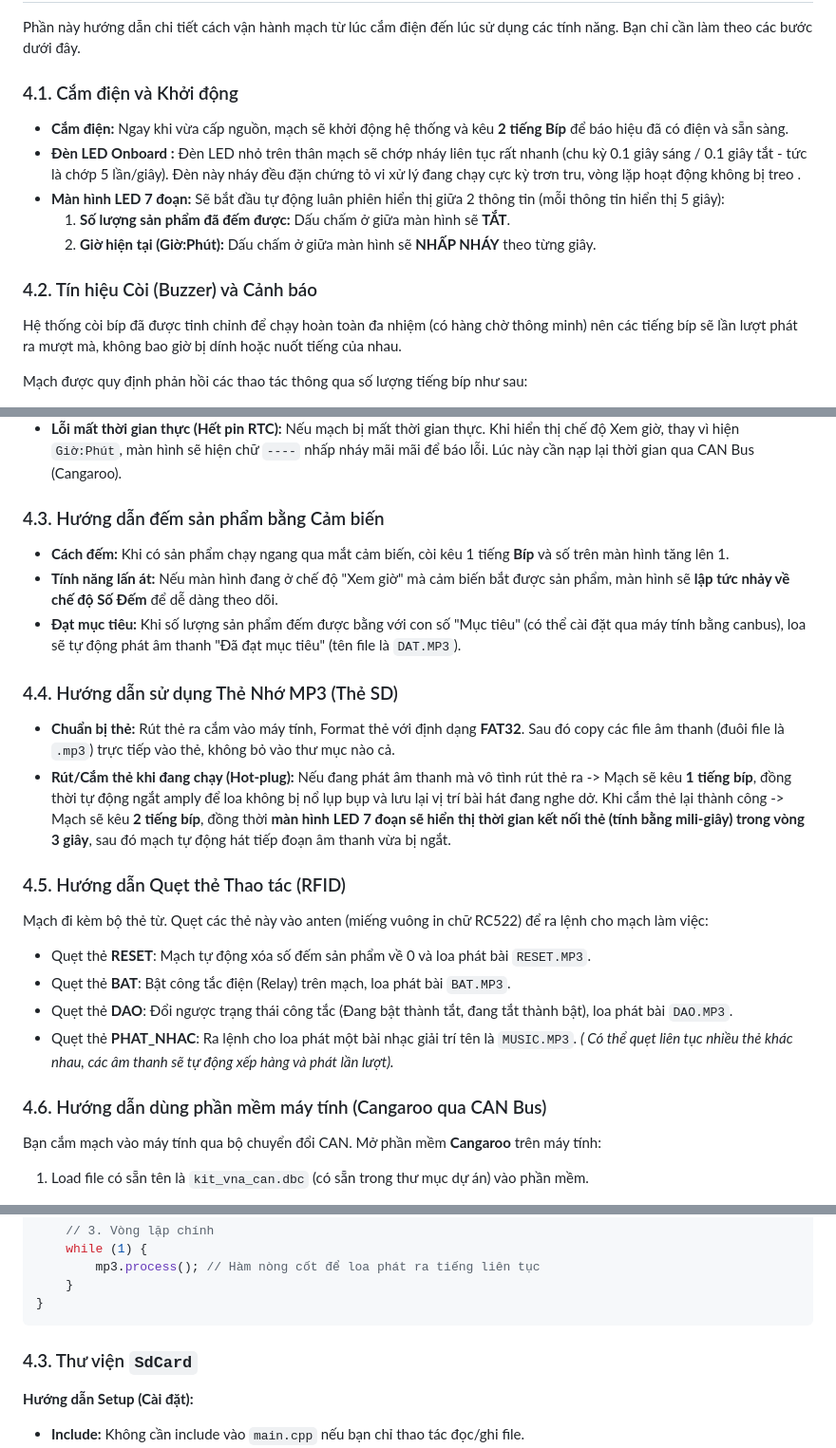
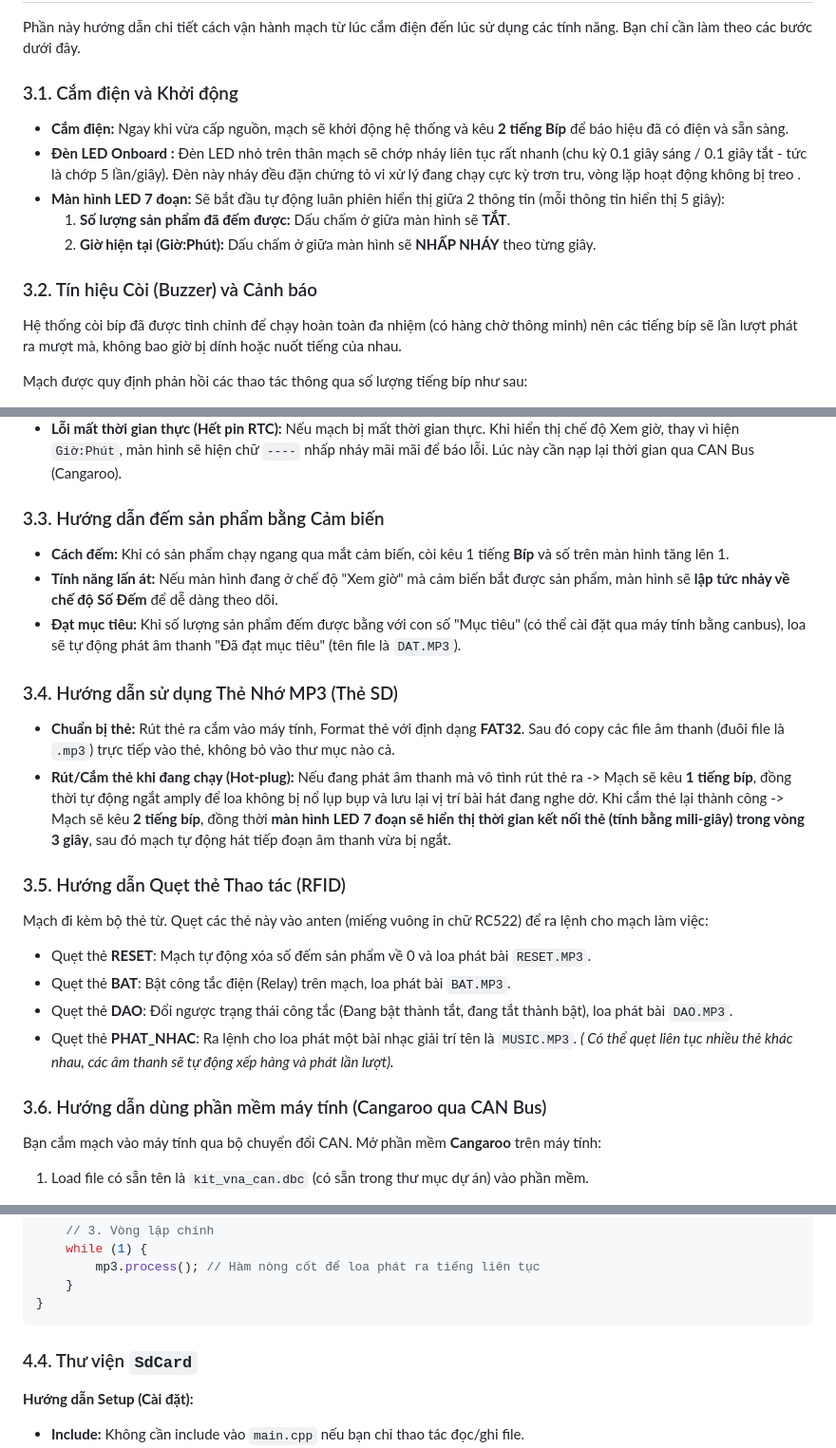
Before and after one commit to hungleo305/kit-test-01-mp3-module, a Markdown page: README.md, 3 parts joined by grey strips. Shown at 95% size. Rendered like a GitHub page.

````diff
--- a/README.md
+++ b/README.md
@@ -50,14 +50,14 @@ kit-test-01-mp3-module/
 
 Phần này hướng dẫn chi tiết cách vận hành mạch từ lúc cắm điện đến lúc sử dụng các tính năng. Bạn chỉ cần làm theo các bước dưới đây.
 
-### 4.1. Cắm điện và Khởi động
+### 3.1. Cắm điện và Khởi động
 - **Cắm điện:** Ngay khi vừa cấp nguồn, mạch sẽ khởi động hệ thống và kêu **2 tiếng Bíp** để báo hiệu đã có điện và sẵn sàng.
 - **Đèn LED Onboard :** Đèn LED nhỏ trên thân mạch sẽ chớp nháy liên tục rất nhanh (chu kỳ 0.1 giây sáng / 0.1 giây tắt - tức là chớp 5 lần/giây). Đèn này nháy đều đặn chứng tỏ  vi xử lý đang chạy cực kỳ trơn tru, vòng lặp hoạt động không bị treo .
 - **Màn hình LED 7 đoạn:** Sẽ bắt đầu tự động luân phiên hiển thị giữa 2 thông tin (mỗi thông tin hiển thị 5 giây):
   1. **Số lượng sản phẩm đã đếm được:** Dấu chấm ở giữa màn hình sẽ **TẮT**.
   2. **Giờ hiện tại (Giờ:Phút):** Dấu chấm ở giữa màn hình sẽ **NHẤP NHÁY** theo từng giây.
 
-### 4.2. Tín hiệu Còi (Buzzer) và Cảnh báo
+### 3.2. Tín hiệu Còi (Buzzer) và Cảnh báo
 Hệ thống còi bíp đã được tinh chỉnh để chạy hoàn toàn đa nhiệm (có hàng chờ thông minh) nên các tiếng bíp sẽ lần lượt phát ra mượt mà, không bao giờ bị dính hoặc nuốt tiếng của nhau.
 
 Mạch được quy định phản hồi các thao tác thông qua số lượng tiếng bíp như sau:
@@ -73,16 +73,16 @@ Mạch được quy định phản hồi các thao tác thông qua số lượng
 - **Lỗi đứt cáp mạng CAN:** Nếu mạch phát hiện mạng CAN bị đứt, ở chế độ đếm số, **dấu chấm ở giữa màn hình sẽ nhấp nháy liên tục rất nhanh (5 lần/giây)** để cảnh báo dữ liệu không gửi được lên máy tính. Ngay khi khôi phục lại kết nối canbus, phần cứng sẽ tự khôi phục và dấu chấm tự động ngừng nhấp nháy (hệ thống về trạng thái bình thường).
 - **Lỗi mất thời gian thực (Hết pin RTC):** Nếu mạch bị mất thời gian thực. Khi hiển thị chế độ Xem giờ, thay vì hiện `Giờ:Phút`, màn hình sẽ hiện chữ `----` nhấp nháy mãi mãi để báo lỗi. Lúc này cần nạp lại thời gian qua CAN Bus (Cangaroo).
 
-### 4.3. Hướng dẫn đếm sản phẩm bằng Cảm biến
+### 3.3. Hướng dẫn đếm sản phẩm bằng Cảm biến
 - **Cách đếm:** Khi có sản phẩm chạy ngang qua mắt cảm biến, còi kêu 1 tiếng **Bíp** và số trên màn hình tăng lên 1.
 - **Tính năng lấn át:** Nếu màn hình đang ở chế độ "Xem giờ" mà cảm biến bắt được sản phẩm, màn hình sẽ **lập tức nhảy về chế độ Số Đếm** để dễ dàng theo dõi.
 - **Đạt mục tiêu:** Khi số lượng sản phẩm đếm được bằng với con số "Mục tiêu" (có thể cài đặt qua máy tính bằng canbus), loa sẽ tự động phát âm thanh "Đã đạt mục tiêu" (tên file là `DAT.MP3`).
 
-### 4.4. Hướng dẫn sử dụng Thẻ Nhớ MP3 (Thẻ SD)
+### 3.4. Hướng dẫn sử dụng Thẻ Nhớ MP3 (Thẻ SD)
 - **Chuẩn bị thẻ:** Rút thẻ ra cắm vào máy tính, Format thẻ với định dạng **FAT32**. Sau đó copy các file âm thanh (đuôi file là `.mp3`) trực tiếp vào thẻ, không bỏ vào thư mục nào cả.
 - **Rút/Cắm thẻ khi đang chạy (Hot-plug):** Nếu đang phát âm thanh mà vô tình rút thẻ ra -> Mạch sẽ kêu **1 tiếng bíp**, đồng thời tự động ngắt amply để loa không bị nổ lụp bụp và lưu lại vị trí bài hát đang nghe dở. Khi cắm thẻ lại thành công -> Mạch sẽ kêu **2 tiếng bíp**, đồng thời **màn hình LED 7 đoạn sẽ hiển thị thời gian kết nối thẻ (tính bằng mili-giây) trong vòng 3 giây**, sau đó mạch tự động hát tiếp đoạn âm thanh vừa bị ngắt.
 
-### 4.5. Hướng dẫn Quẹt thẻ Thao tác (RFID)
+### 3.5. Hướng dẫn Quẹt thẻ Thao tác (RFID)
 Mạch đi kèm bộ thẻ từ. Quẹt các thẻ này vào anten (miếng vuông in chữ RC522) để ra lệnh cho mạch làm việc:
 - Quẹt thẻ **RESET**: Mạch tự động xóa số đếm sản phẩm về 0 và loa phát bài `RESET.MP3`.
 - Quẹt thẻ **BAT**: Bật công tắc điện (Relay) trên mạch, loa phát bài `BAT.MP3`.
@@ -90,7 +90,7 @@ Mạch đi kèm bộ thẻ từ. Quẹt các thẻ này vào anten (miếng vuô
 - Quẹt thẻ **PHAT_NHAC**: Ra lệnh cho loa phát một bài nhạc giải trí tên là `MUSIC.MP3`.
 *( Có thể quẹt liên tục nhiều thẻ khác nhau, các âm thanh sẽ tự động xếp hàng và phát lần lượt).*
 
-### 4.6. Hướng dẫn dùng phần mềm máy tính (Cangaroo qua CAN Bus)
+### 3.6. Hướng dẫn dùng phần mềm máy tính (Cangaroo qua CAN Bus)
 Bạn cắm mạch vào máy tính qua bộ chuyển đổi CAN. Mở phần mềm **Cangaroo** trên máy tính:
 1. Load file có sẵn tên là `kit_vna_can.dbc` (có sẵn trong thư mục dự án) vào phần mềm.
 2. Lúc này toàn bộ các ID kỹ thuật sẽ tự động biến thành tiếng Việt (Ví dụ: *Thoi_Gian_Thuc_RTC, Muc_Tieu...*).
@@ -217,7 +232,7 @@ int main(void) {
 }
 ```
 
-### 4.3. Thư viện `SdCard`
+### 4.4. Thư viện `SdCard`
 **Hướng dẫn Setup (Cài đặt):**
 - **Include:** Không cần include vào `main.cpp` nếu bạn chỉ thao tác đọc/ghi file.
 - **Cách hoạt động:** Lớp `SdCard` chỉ phụ trách gửi lệnh vật lý (CMD) qua SPI. Các hàm của nó đã được nhúng thẳng vào file `diskio.c` của thư viện `FatFs`.
````
Also changed, not shown: other parts of README.md (+24 -9 lines), docs/cubemx_clock.png (added).
